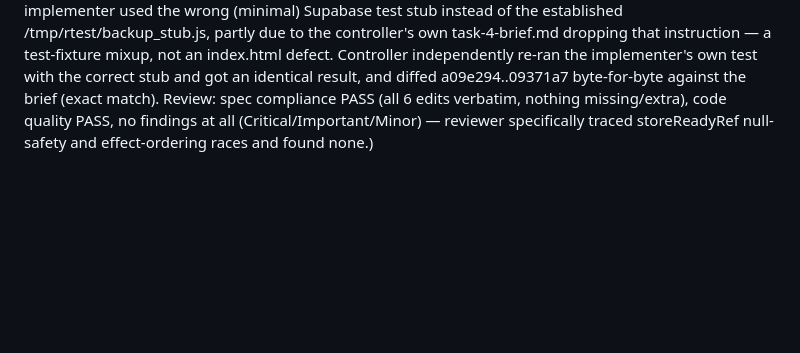
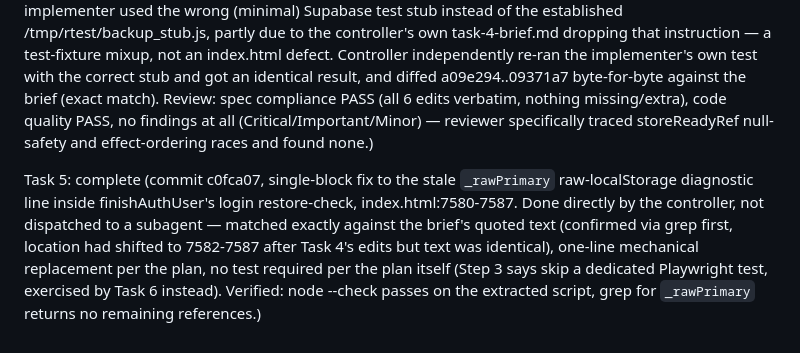
Before and after one commit to Sopfe94/Karteikarten-Manager, a Markdown page: .superpowers/sdd/progress.md, the part around the change. Drawn GitHub-style; blank space fills up the shorter version.

Commit message:
Ledger: Task 5 complete (stale diagnostic line fix)

```diff
--- a/.superpowers/sdd/progress.md
+++ b/.superpowers/sdd/progress.md
@@ -12,3 +12,5 @@ Task 2: complete (commit a5451a4..13276bc, review: spec compliance PASS byte-for
 Task 3: complete (commit d501fd6..6a6dd83, the actual root-cause fix: saveStore() now persists to IndexedDB. Implementer reported DONE cleanly, controller independently re-verified with a fresh test HTML: 5.0MB payload, all 3 assertions true. Review: spec compliance PASS (verbatim match to brief), code quality PASS, no Critical/Important findings. MINOR findings logged for final review, both traced to the plan's own verbatim code rather than implementer deviation: (a) backup-write 30s throttle timestamp now advances even if the async IndexedDB backup write later fails, so a failed backup write is retried after a full 30s instead of immediately (was: retried immediately under the old synchronous localStorage version); (b) the backup block's outer catch(e){} no longer logs a message (real failure logging moved to the inner kkmIdbSet().catch(), so this is only a very unlikely synchronous-throw path losing its own log line).)
 
 Task 4: complete (commit a09e294..09371a7, wires App()'s boot sequence — data useState initializer, hasLocalDataRef, 3 checkInitialAuth() call sites, handleAuthUserFailure — to the async loadStoreInitial() via a new storeReadyRef/reportDataBootReadyOrError(). Implementer reported DONE_WITH_CONCERNS with two issues; controller independently investigated both and determined neither is a Task 4 code defect: (a) the brief's own Step 6 test assertion "IndexedDB has a valid store after boot" legitimately prints false on a truly fresh device with zero prior data, because Task 2's already-merged loadStoreInitial() empty-default branch never calls kkmIdbSet — a flaw in the plan's own test expectation, not a regression; (b) implementer used the wrong (minimal) Supabase test stub instead of the established /tmp/rtest/backup_stub.js, partly due to the controller's own task-4-brief.md dropping that instruction — a test-fixture mixup, not an index.html defect. Controller independently re-ran the implementer's own test with the correct stub and got an identical result, and diffed a09e294..09371a7 byte-for-byte against the brief (exact match). Review: spec compliance PASS (all 6 edits verbatim, nothing missing/extra), code quality PASS, no findings at all (Critical/Important/Minor) — reviewer specifically traced storeReadyRef null-safety and effect-ordering races and found none.)
+
+Task 5: complete (commit c0fca07, single-block fix to the stale `_rawPrimary` raw-localStorage diagnostic line inside finishAuthUser's login restore-check, index.html:7580-7587. Done directly by the controller, not dispatched to a subagent — matched exactly against the brief's quoted text (confirmed via grep first, location had shifted to 7582-7587 after Task 4's edits but text was identical), one-line mechanical replacement per the plan, no test required per the plan itself (Step 3 says skip a dedicated Playwright test, exercised by Task 6 instead). Verified: node --check passes on the extracted script, grep for `_rawPrimary` returns no remaining references.)
```
